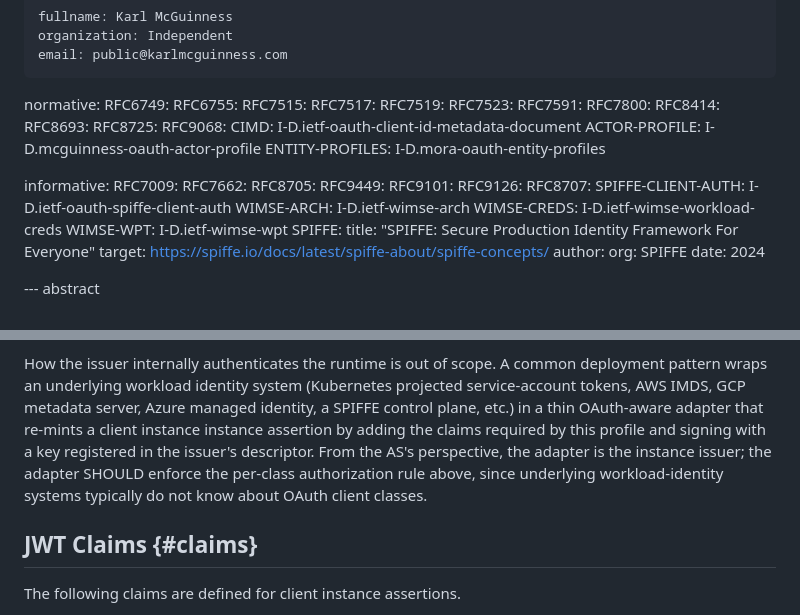
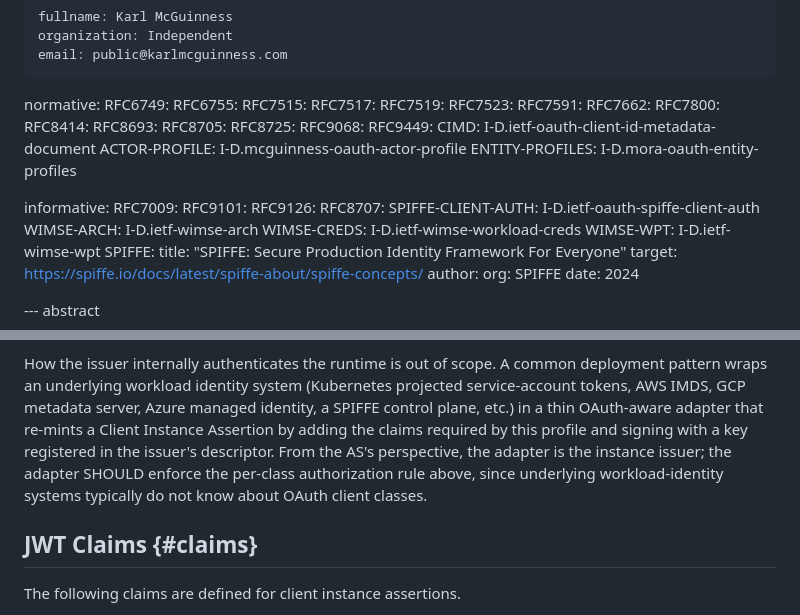
Before and after one commit to mcguinness/draft-mcguinness-oauth-client-instance-actor-assertion, a Markdown page: draft-mcguinness-oauth-client-instance-actor-assertion.md, 2 parts joined by grey strips. GitHub-like rendering.

Commit message:
Polish: fix typo in §7.1, promote RFC 7662/8705/9449 to normative
- §7.1 Issuer Obligations: fix duplicated word ("client instance
  instance assertion" → "Client Instance Assertion") where line-wrap
  in the adapter-pattern paragraph had turned the term into a typo.
- Front matter: move RFC 7662 (Token Introspection), RFC 8705
  (Mutual TLS), and RFC 9449 (DPoP) from informative to normative.
  All three are cited with MUST-level requirements: §7.2 cnf claim
  confirmation methods (jkt per RFC 9449 §3.1, x5t#S256 per RFC 8705
  §3), §8.5 sender-constraint, §10.1.3 introspection on revocation,
  and §8 intro opaque-token claim reflection.

```diff
--- a/draft-mcguinness-oauth-client-instance-actor-assertion.md
+++ b/draft-mcguinness-oauth-client-instance-actor-assertion.md
@@ -39,20 +39,20 @@ normative:
   RFC7519:
   RFC7523:
   RFC7591:
+  RFC7662:
   RFC7800:
   RFC8414:
   RFC8693:
+  RFC8705:
   RFC8725:
   RFC9068:
+  RFC9449:
   CIMD: I-D.ietf-oauth-client-id-metadata-document
   ACTOR-PROFILE: I-D.mcguinness-oauth-actor-profile
   ENTITY-PROFILES: I-D.mora-oauth-entity-profiles
 
 informative:
   RFC7009:
-  RFC7662:
-  RFC8705:
-  RFC9449:
   RFC9101:
   RFC9126:
   RFC8707:
@@ -842,13 +842,13 @@ How the issuer internally authenticates the runtime is out of scope.
 A common deployment pattern wraps an underlying workload identity
 system (Kubernetes projected service-account tokens, AWS IMDS, GCP
 metadata server, Azure managed identity, a SPIFFE control plane,
-etc.) in a thin OAuth-aware adapter that re-mints a client instance
-instance assertion by adding the claims required by this profile and
-signing with a key registered in the issuer's descriptor. From the
-AS's perspective, the adapter is the instance issuer; the adapter
-SHOULD enforce the per-class authorization rule above, since
-underlying workload-identity systems typically do not know about
-OAuth client classes.
+etc.) in a thin OAuth-aware adapter that re-mints a Client Instance
+Assertion by adding the claims required by this profile and signing
+with a key registered in the issuer's descriptor. From the AS's
+perspective, the adapter is the instance issuer; the adapter SHOULD
+enforce the per-class authorization rule above, since underlying
+workload-identity systems typically do not know about OAuth client
+classes.
 
 ## JWT Claims {#claims}
 
```
